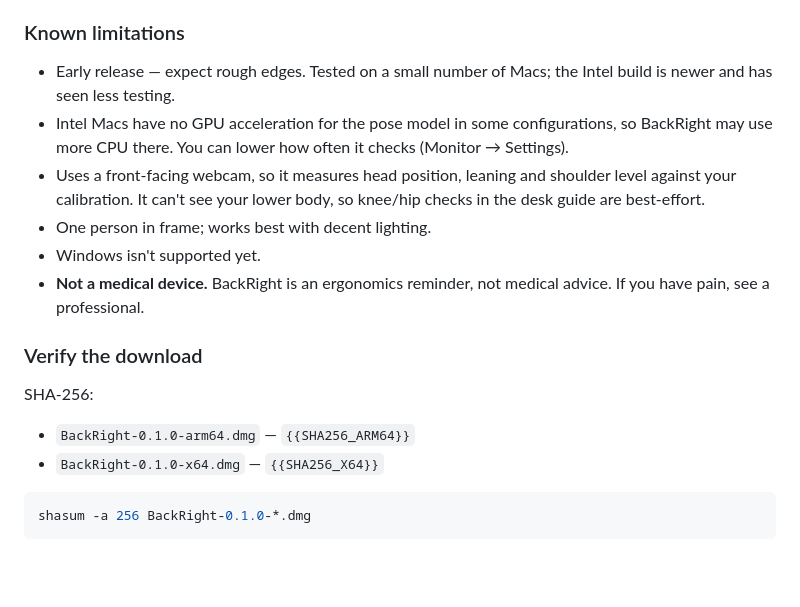
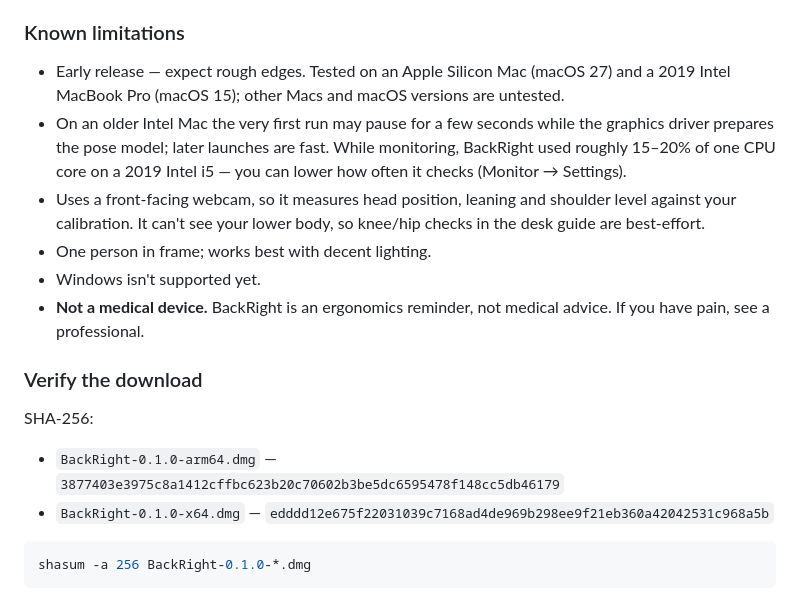
Before and after one commit to lylerbaumgarten/backright, a Markdown page: docs/releases/v0.1.0.md, the part around the change. Drawn GitHub-style; blank space fills up the shorter version.

````diff
--- a/docs/releases/v0.1.0.md
+++ b/docs/releases/v0.1.0.md
@@ -34,8 +34,8 @@ Prefer not to trust a download? Read the code and build it yourself — see the
 - A webcam that can see your head and shoulders.
 
 ### Known limitations
-- Early release — expect rough edges. Tested on a small number of Macs; the Intel build is newer and has seen less testing.
-- Intel Macs have no GPU acceleration for the pose model in some configurations, so BackRight may use more CPU there. You can lower how often it checks (Monitor → Settings).
+- Early release — expect rough edges. Tested on an Apple Silicon Mac (macOS 27) and a 2019 Intel MacBook Pro (macOS 15); other Macs and macOS versions are untested.
+- On an older Intel Mac the very first run may pause for a few seconds while the graphics driver prepares the pose model; later launches are fast. While monitoring, BackRight used roughly 15–20% of one CPU core on a 2019 Intel i5 — you can lower how often it checks (Monitor → Settings).
 - Uses a front-facing webcam, so it measures head position, leaning and shoulder level against your calibration. It can't see your lower body, so knee/hip checks in the desk guide are best-effort.
 - One person in frame; works best with decent lighting.
 - Windows isn't supported yet.
@@ -43,8 +43,8 @@ Prefer not to trust a download? Read the code and build it yourself — see the
 
 ### Verify the download
 SHA-256:
-- `BackRight-0.1.0-arm64.dmg` — `{{SHA256_ARM64}}`
-- `BackRight-0.1.0-x64.dmg` — `{{SHA256_X64}}`
+- `BackRight-0.1.0-arm64.dmg` — `3877403e3975c8a1412cffbc623b20c70602b3be5dc6595478f148cc5db46179`
+- `BackRight-0.1.0-x64.dmg` — `edddd12e675f22031039c7168ad4de969b298ee9f21eb360a42042531c968a5b`
 
 ```bash
 shasum -a 256 BackRight-0.1.0-*.dmg
````
Also changed, not shown: README.md (+16 -1 lines).
